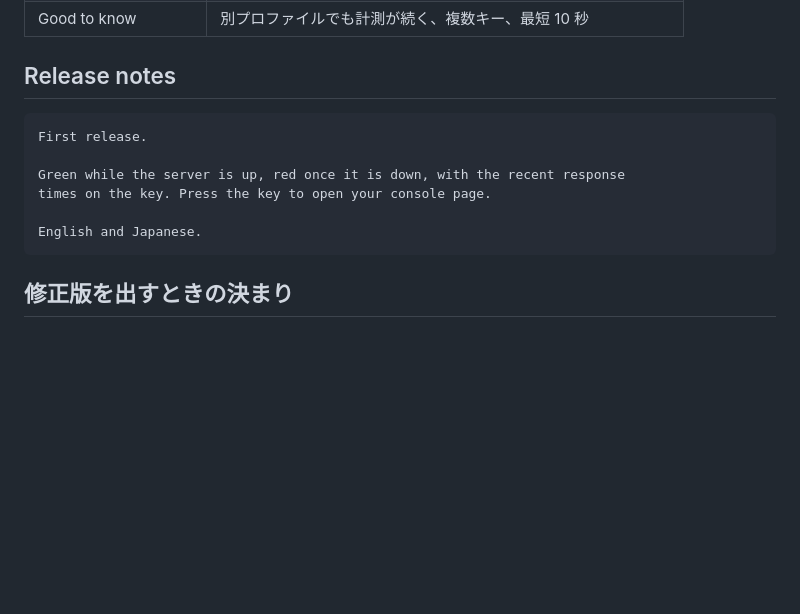
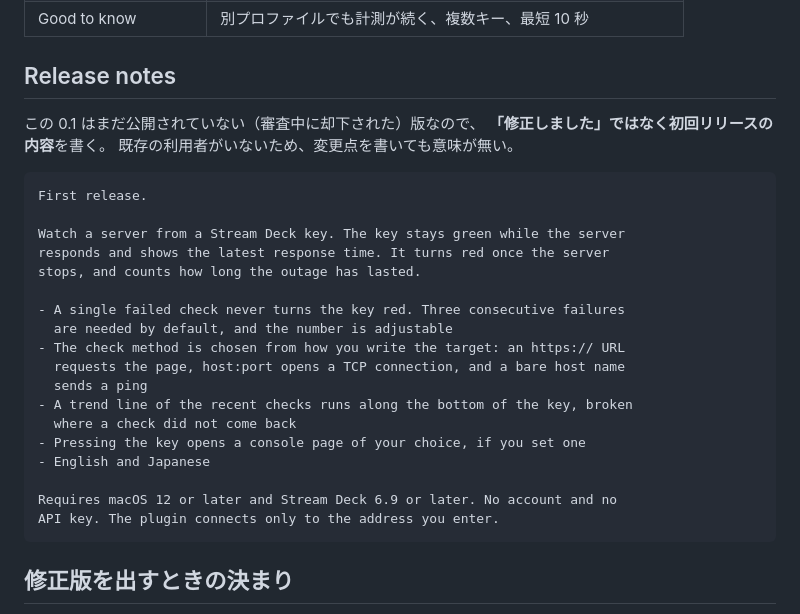
Before and after one commit to kanade0525/streamdeck-server-watch, a Markdown page: SUBMISSION.md, the part around the change. GitHub-like rendering; blank space fills up the shorter version.

Commit message:
Release notes を初回リリースの内容として書き直す
この 0.1 はまだ公開されていない版なので、変更点ではなく
何ができるかを書く。読む側に既存の利用者がいない。

Co-Authored-By: Claude Opus 5 <noreply@anthropic.com>
Claude-Session: https://claude.ai/code/session_01JUe8pxaRFCyUQSDDwCs2ia

````diff
--- a/SUBMISSION.md
+++ b/SUBMISSION.md
@@ -42,13 +42,29 @@
 
 ## Release notes
 
+この 0.1 はまだ公開されていない（審査中に却下された）版なので、
+**「修正しました」ではなく初回リリースの内容**を書く。
+既存の利用者がいないため、変更点を書いても意味が無い。
+
 ```
 First release.
 
-Green while the server is up, red once it is down, with the recent response
-times on the key. Press the key to open your console page.
+Watch a server from a Stream Deck key. The key stays green while the server
+responds and shows the latest response time. It turns red once the server
+stops, and counts how long the outage has lasted.
 
-English and Japanese.
+- A single failed check never turns the key red. Three consecutive failures
+  are needed by default, and the number is adjustable
+- The check method is chosen from how you write the target: an https:// URL
+  requests the page, host:port opens a TCP connection, and a bare host name
+  sends a ping
+- A trend line of the recent checks runs along the bottom of the key, broken
+  where a check did not come back
+- Pressing the key opens a console page of your choice, if you set one
+- English and Japanese
+
+Requires macOS 12 or later and Stream Deck 6.9 or later. No account and no
+API key. The plugin connects only to the address you enter.
 ```
 
 ## 修正版を出すときの決まり
````
